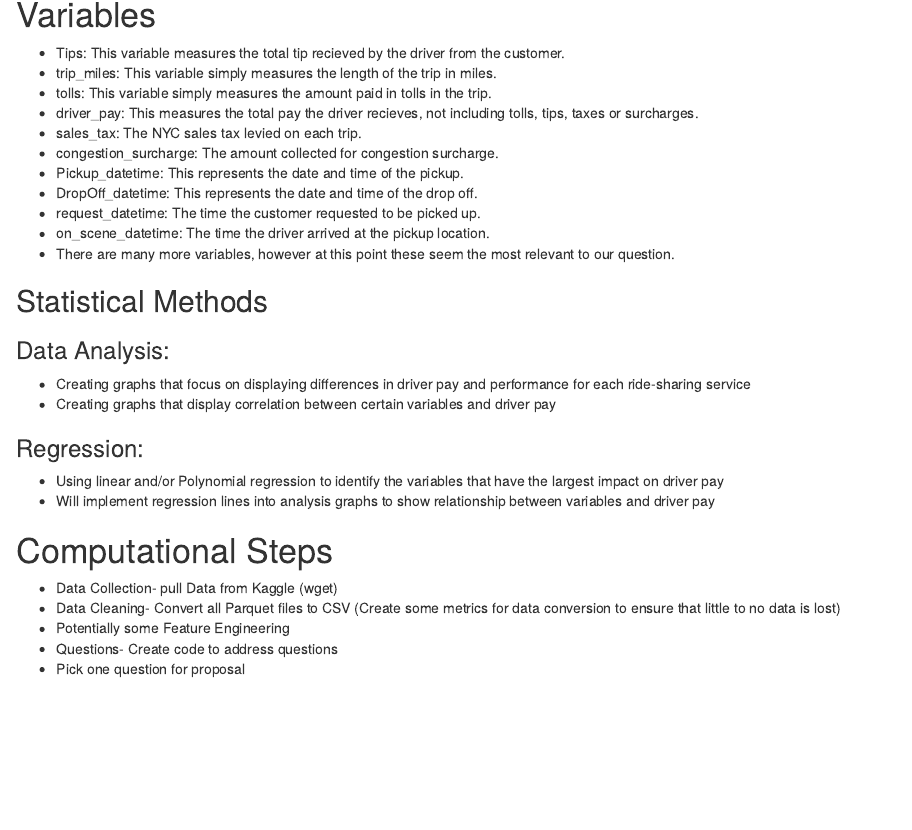
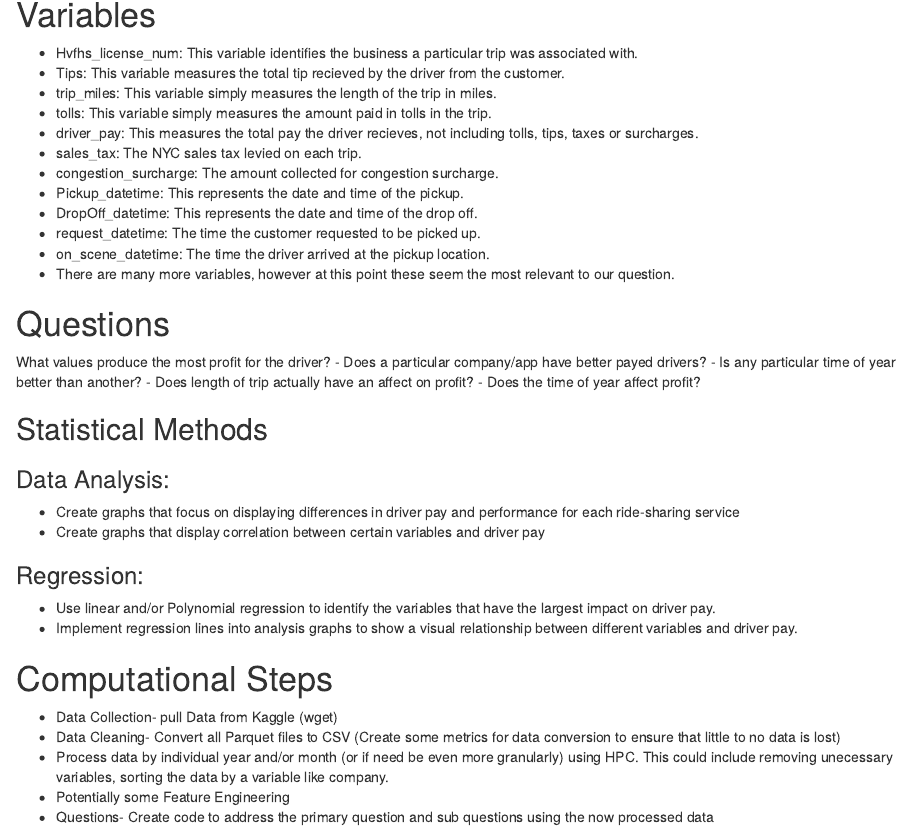
Before and after one commit to jmbost20/NYCRideShareHPC, an R Markdown document (DataCollection_S405.Rmd): the page in a window 1100 px wide, from 1150 px down. Rendered offline with R 4.5, knitr and Pandoc, with nearby package versions; some code elsewhere in the file could not run offline.

Commit message:
Created a question section

````diff
--- a/DataCollection_S405.Rmd
+++ b/DataCollection_S405.Rmd
@@ -60,6 +60,7 @@ write.csv(df, file = csv_file, row.names = FALSE)
 ```
 
 # Variables
+* Hvfhs_license_num: This variable identifies the business a particular trip was associated with.
 * Tips: This variable measures the total tip recieved by the driver from the customer.
 * trip_miles: This variable simply measures the length of the trip in miles.
 * tolls: This variable simply measures the amount paid in tolls in the trip.
@@ -72,21 +73,29 @@ write.csv(df, file = csv_file, row.names = FALSE)
 * on_scene_datetime: The time the driver arrived at the pickup location.
 * There are many more variables, however at this point these seem the most relevant to our question.
 
+# Questions
+What values produce the most profit for the driver?
+	- Does a particular company/app have better payed drivers?
+	- Is any particular time of year better than another?
+	- Does length of trip actually have an affect on profit?
+	- Does the time of year affect profit?
+
+
 ## Statistical Methods
 
 ### Data Analysis:
-* Creating graphs that focus on displaying differences in driver pay and performance for each ride-sharing service
-* Creating graphs that display correlation between certain variables and driver pay
+* Create graphs that focus on displaying differences in driver pay and performance for each ride-sharing service
+* Create graphs that display correlation between certain variables and driver pay
 
 ### Regression:
-* Using linear and/or Polynomial regression to identify the variables that have the largest impact on driver pay
-* Will implement regression lines into analysis graphs to show relationship between variables and driver pay
+* Use linear and/or Polynomial regression to identify the variables that have the largest impact on driver pay.
+* Implement regression lines into analysis graphs to show a visual relationship between different variables and driver pay.
 
 
 # Computational Steps
 
 * Data Collection- pull Data from Kaggle (wget)
 * Data Cleaning- Convert all Parquet files to CSV (Create some metrics for data conversion to ensure that little to no data is lost)
+* Process data by individual year and/or month (or if need be even more granularly) using HPC. This could include removing unecessary variables, sorting the data by a variable like company.
 * Potentially some Feature Engineering
-* Questions- Create code to address questions
-* Pick one question for proposal
+* Questions- Create code to address the primary question and sub questions using the now processed data
````
